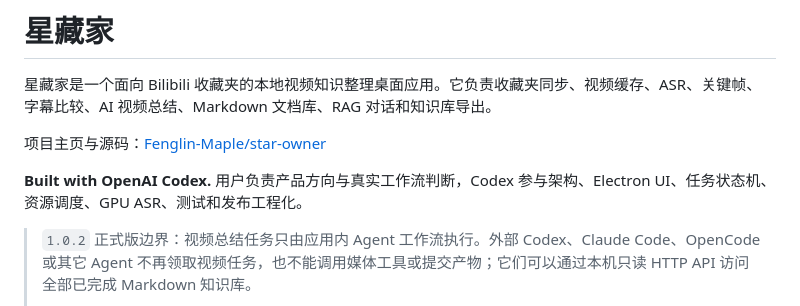
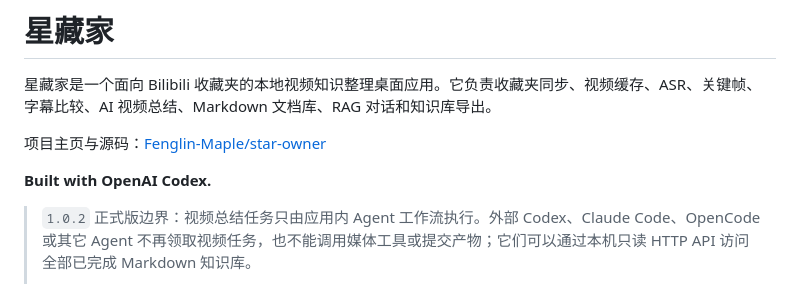
Before and after one commit to Fenglin-Maple/star-owner, a Markdown page: README.md, the part around the change. Rendered like a GitHub page.

Commit message:
docs: simplify Codex attribution

```diff
--- a/README.md
+++ b/README.md
@@ -4,7 +4,7 @@
 
 项目主页与源码：[Fenglin-Maple/star-owner](https://github.com/Fenglin-Maple/star-owner)
 
-**Built with OpenAI Codex.** 用户负责产品方向与真实工作流判断，Codex 参与架构、Electron UI、任务状态机、资源调度、GPU ASR、测试和发布工程化。
+**Built with OpenAI Codex.**
 
 > `1.0.2` 正式版边界：视频总结任务只由应用内 Agent 工作流执行。外部 Codex、Claude Code、OpenCode 或其它 Agent 不再领取视频任务，也不能调用媒体工具或提交产物；它们可以通过本机只读 HTTP API 访问全部已完成 Markdown 知识库。
 >
```
